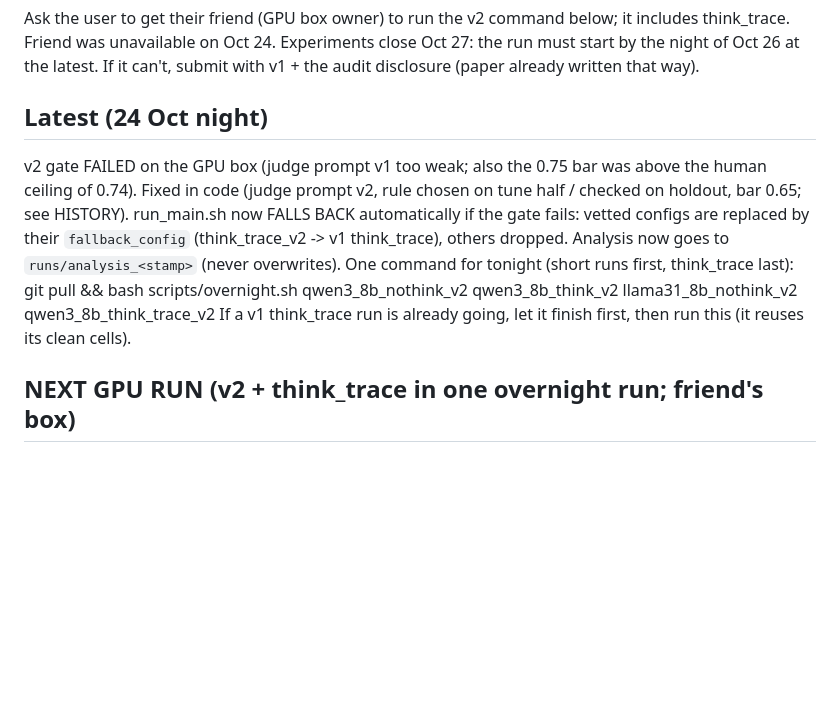
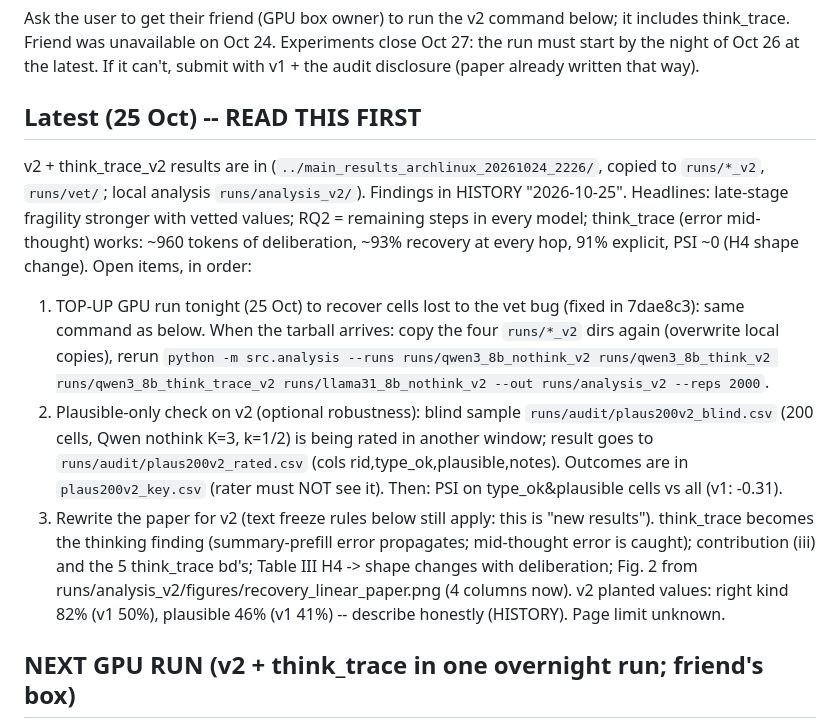
Before and after one commit to Sky00raider/position-fragility, a Markdown page: docs/STATUS.md, the part around the change. Drawn GitHub-style; blank space fills up the shorter version.

Commit message:
STATUS: handoff for fresh session (top-up, v2 plausibility check, paper rewrite)
Co-Authored-By: Claude Opus 5.5 <noreply@anthropic.com>

```diff
--- a/docs/STATUS.md
+++ b/docs/STATUS.md
@@ -9,14 +9,25 @@ think_trace. Friend was unavailable on Oct 24. Experiments close Oct 27: the run
 night of Oct 26 at the latest. If it can't, submit with v1 + the audit disclosure (paper already
 written that way).
 
-## Latest (24 Oct night)
-v2 gate FAILED on the GPU box (judge prompt v1 too weak; also the 0.75 bar was above the human ceiling
-of 0.74). Fixed in code (judge prompt v2, rule chosen on tune half / checked on holdout, bar 0.65; see
-HISTORY). run_main.sh now FALLS BACK automatically if the gate fails: vetted configs are replaced by
-their `fallback_config` (think_trace_v2 -> v1 think_trace), others dropped. Analysis now goes to
-`runs/analysis_<stamp>` (never overwrites). One command for tonight (short runs first, think_trace last):
-    git pull && bash scripts/overnight.sh qwen3_8b_nothink_v2 qwen3_8b_think_v2 llama31_8b_nothink_v2 qwen3_8b_think_trace_v2
-If a v1 think_trace run is already going, let it finish first, then run this (it reuses its clean cells).
+## Latest (25 Oct) -- READ THIS FIRST
+v2 + think_trace_v2 results are in (`../main_results_archlinux_20261024_2226/`, copied to `runs/*_v2`,
+`runs/vet/`; local analysis `runs/analysis_v2/`). Findings in HISTORY "2026-10-25". Headlines: late-stage
+fragility stronger with vetted values; RQ2 = remaining steps in every model; think_trace (error mid-thought)
+works: ~960 tokens of deliberation, ~93% recovery at every hop, 91% explicit, PSI ~0 (H4 shape change).
+Open items, in order:
+1. TOP-UP GPU run tonight (25 Oct) to recover cells lost to the vet bug (fixed in 7dae8c3): same command
+   as below. When the tarball arrives: copy the four `runs/*_v2` dirs again (overwrite local copies),
+   rerun `python -m src.analysis --runs runs/qwen3_8b_nothink_v2 runs/qwen3_8b_think_v2
+   runs/qwen3_8b_think_trace_v2 runs/llama31_8b_nothink_v2 --out runs/analysis_v2 --reps 2000`.
+2. Plausible-only check on v2 (optional robustness): blind sample `runs/audit/plaus200v2_blind.csv`
+   (200 cells, Qwen nothink K=3, k=1/2) is being rated in another window; result goes to
+   `runs/audit/plaus200v2_rated.csv` (cols rid,type_ok,plausible,notes). Outcomes are in
+   `plaus200v2_key.csv` (rater must NOT see it). Then: PSI on type_ok&plausible cells vs all (v1: -0.31).
+3. Rewrite the paper for v2 (text freeze rules below still apply: this is "new results"). think_trace
+   becomes the thinking finding (summary-prefill error propagates; mid-thought error is caught);
+   contribution (iii) and the 5 think_trace 	bd's; Table III H4 -> shape changes with deliberation;
+   Fig. 2 from runs/analysis_v2/figures/recovery_linear_paper.png (4 columns now). v2 planted values:
+   right kind 82% (v1 50%), plausible 46% (v1 41%) -- describe honestly (HISTORY). Page limit unknown.
 
 ## NEXT GPU RUN (v2 + think_trace in one overnight run; friend's box)
 Ask the friend to run, from the repo root:
```
